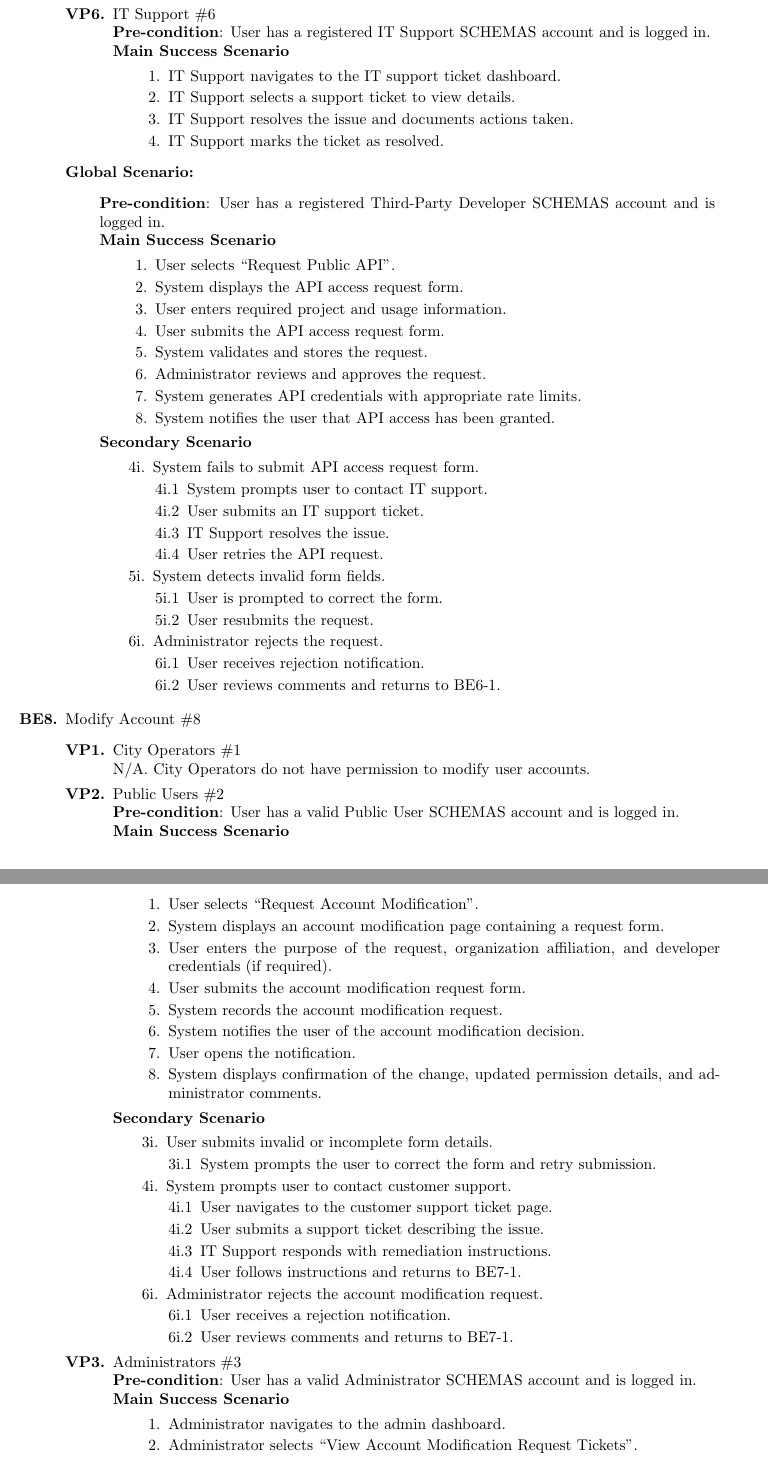
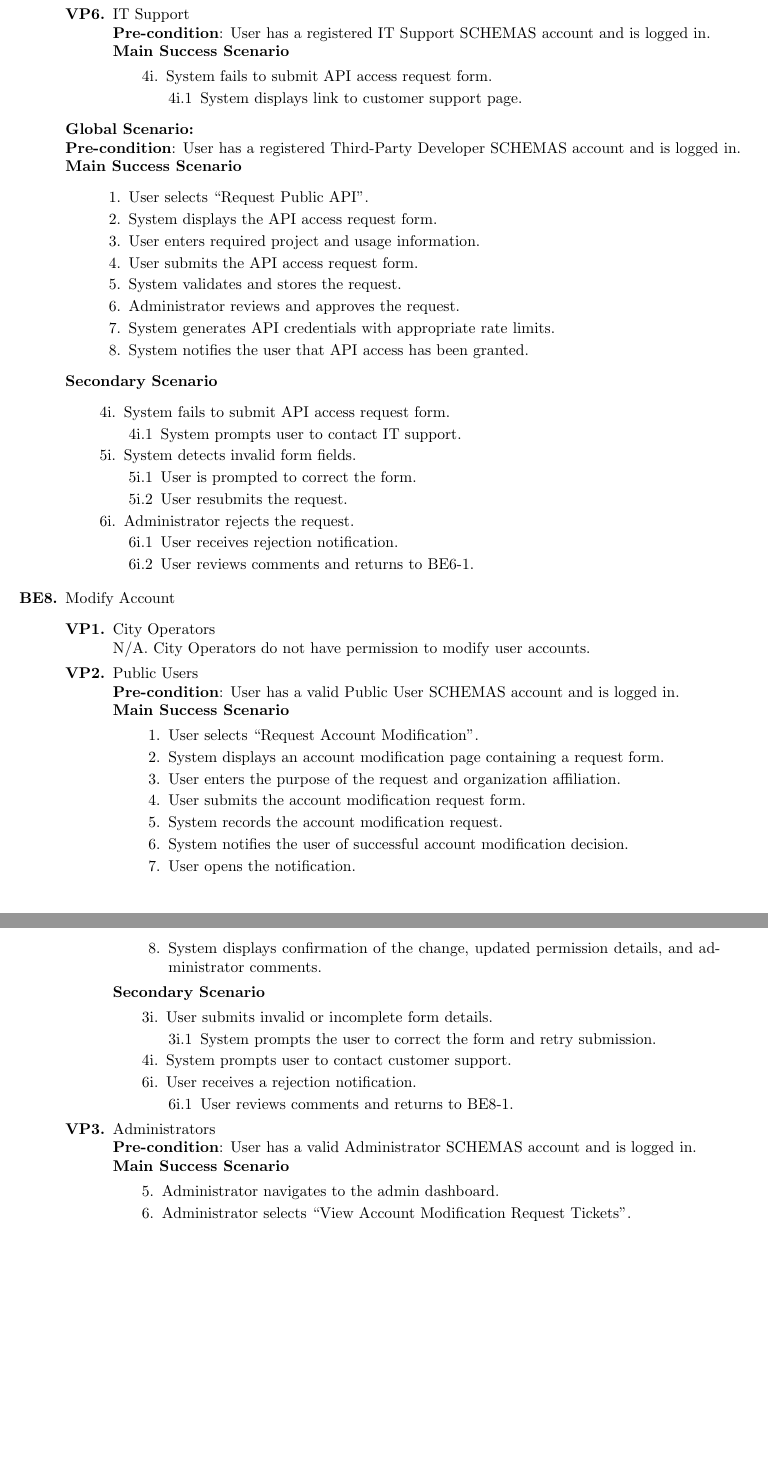
Before and after one commit to Yug-Vashisth/3A04_Group1, a LaTeX document (SE3A04_D1_Template.tex): two parts of pages 19 and 20 of 31, joined at a grey line, cut so that both start at the same text, the shorter picture padded with empty space. Compiled offline with pdfLaTeX.

Commit message:
update be #ing

```diff
--- a/SE3A04_D1_Template.tex
+++ b/SE3A04_D1_Template.tex
@@ -1060,20 +1063,21 @@
                 N/A.
-			\item IT Support \#6\\
-                \textbf{Pre-condition}: User has a registered IT Support SCHEMAS account and is logged in. \\
-                \textbf{Main Success Scenario}
-                \begin{quote}
-                    \begin{enumerate}[1.]
-                        \item IT Support navigates to the IT support ticket dashboard.
-                        \item IT Support selects a support ticket to view details.
-                        \item IT Support resolves the issue and documents actions taken.
-                        \item IT Support marks the ticket as resolved.
-                    \end{enumerate}
-                \end{quote}
-		\end{enumerate}
-
-        {\bf Global Scenario:}
-        \begin{quote}
-            \textbf{Pre-condition}: User has a registered Third-Party Developer SCHEMAS account and is logged in. \\
+
+            \item IT Support \\
+    \textbf{Pre-condition}: User has a registered IT Support SCHEMAS account and is logged in.\\
+    \textbf{Main Success Scenario}
+    \begin{quote}
+        \begin{description}
+            \item[\textmd{4i.}] System fails to submit API access request form.
+            \begin{description}
+                \item[\textmd{4i.1}] System displays link to customer support page.
+            \end{description}
+        \end{description}
+    \end{quote}
+
+
+        \end{enumerate}
+        {\bf Global Scenario:} \\
+                \textbf{Pre-condition}: User has a registered Third-Party Developer SCHEMAS account and is logged in.\\
                 \textbf{Main Success Scenario}
                 \begin{quote}
                     \begin{enumerate}[1.]
@@ -1087,21 +1091,21 @@
                         \item System notifies the user that API access has been granted.
                     \end{enumerate}
                 \end{quote}
+
                 \textbf{Secondary Scenario}
                 \begin{quote}
                     \begin{description}
                         \item[\textmd{4i.}] System fails to submit API access request form.
                         \begin{description}
                             \item[\textmd{4i.1}] System prompts user to contact IT support.
-                        \item[\textmd{4i.2}] User submits an IT support ticket.
-                        \item[\textmd{4i.3}] IT Support resolves the issue.
-                        \item[\textmd{4i.4}] User retries the API request.
-                    \end{description}
+                        \end{description}
+
                         \item[\textmd{5i.}] System detects invalid form fields.
                         \begin{description}
                             \item[\textmd{5i.1}] User is prompted to correct the form.
                             \item[\textmd{5i.2}] User resubmits the request.
                         \end{description}
+
                         \item[\textmd{6i.}] Administrator rejects the request.
                         \begin{description}
                             \item[\textmd{6i.1}] User receives rejection notification.
@@ -1109,26 +1113,26 @@
                         \end{description}
                     \end{description}
                 \end{quote}
-        \end{quote}
-\end{enumerate}
+\end{enumerate}
+
 
 \begin{enumerate}[{\bf BE8.}]
-	\item Modify Account \#8
+	\item Modify Account
 		\begin{enumerate}[{\bf VP1.}]
-			\item City Operators \#1\\
+			\item City Operators \\
 				    N/A. City Operators do not have permission to modify user accounts.
 
-			\item Public Users \#2\\
+			\item Public Users \\
                 \textbf{Pre-condition}: User has a valid Public User SCHEMAS account and is logged in. \\
                 \textbf{Main Success Scenario}
                 \begin{quote}
                     \begin{enumerate}[1.]
                         \item User selects ``Request Account Modification''.
                         \item System displays an account modification page containing a request form.
-                        \item User enters the purpose of the request, organization affiliation, and developer credentials (if required).
+                        \item User enters the purpose of the request and organization affiliation.
                         \item User submits the account modification request form.
                         \item System records the account modification request.
-                        \item System notifies the user of the account modification decision.
+                        \item System notifies the user of successful account modification decision.
                         \item User opens the notification.
                         \item System displays confirmation of the change, updated permission details, and administrator comments.
                     \end{enumerate}
@@ -1141,25 +1145,18 @@
                             \item[\textmd{3i.1}] System prompts the user to correct the form and retry submission.
                         \end{description}
                         \item[\textmd{4i.}] System prompts user to contact customer support.
-                        \begin{description}
-                            \item[\textmd{4i.1}] User navigates to the customer support ticket page.
-                            \item[\textmd{4i.2}] User submits a support ticket describing the issue.
-                            \item[\textmd{4i.3}] IT Support responds with remediation instructions.
-                            \item[\textmd{4i.4}] User follows instructions and returns to BE7-1.
-                        \end{description}
-                        \item[\textmd{6i.}] Administrator rejects the account modification request.
-                        \begin{description}
-                            \item[\textmd{6i.1}] User receives a rejection notification.
-                            \item[\textmd{6i.2}] User reviews comments and returns to BE7-1.
-                        \end{description}
-                    \end{description}
-                \end{quote}
-
-			\item Administrators \#3\\
+                        \item[\textmd{6i.}] User receives a rejection notification.
+                        \begin{description}
+                            \item[\textmd{6i.1}] User reviews comments and returns to BE8-1.
+                        \end{description}
+                    \end{description}
+                \end{quote}
+
+			\item Administrators \\
                 \textbf{Pre-condition}: User has a valid Administrator SCHEMAS account and is logged in. \\
                 \textbf{Main Success Scenario}
                 \begin{quote}
-                    \begin{enumerate}[1.]
-                        \item Administrator navigates to the admin dashboard.
-                        \item Administrator selects ``View Account Modification Request Tickets''.
-                        \item Administrator selects a ticket to view request details.
+    \begin{description}
+        \item[\textmd{5.}] Administrator navigates to the admin dashboard.
+        \item[\textmd{6.}] Administrator selects ``View Account Modification Request Tickets''.
+        \item[\textmd{7.}] Administrator selects a ticket to view request details.
@@ -1202 +1192,0 @@
-                            \item[\textmd{6i.1}] Developer receives a rejection notification.
```
Also changed, not shown: SE3A04_D1_Template.tex (161 more changed lines). Lines whose indentation alone changed are shown as unchanged.
